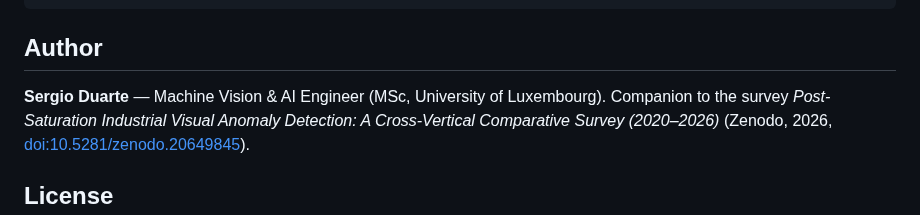
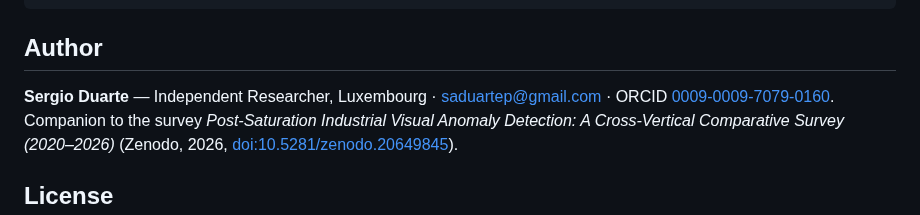
Before and after one commit to andrudebaran7/vlm-anomaly-bench, a Markdown page: README.md, the part around the change. GitHub-like rendering.

Commit message:
README: author block as in the other reports (Independent Researcher, Luxembourg; ORCID)
Co-Authored-By: Claude Opus 5.5 <noreply@anthropic.com>

```diff
--- a/README.md
+++ b/README.md
@@ -103,7 +103,8 @@ results/    committed reports; shards and anomaly maps stay on Drive
 
 ## Author
 
-**Sergio Duarte** — Machine Vision & AI Engineer (MSc, University of Luxembourg).
+**Sergio Duarte** — Independent Researcher, Luxembourg · saduartep@gmail.com ·
+ORCID [0009-0009-7079-0160](https://orcid.org/0009-0009-7079-0160).
 Companion to the survey *Post-Saturation Industrial Visual Anomaly Detection: A Cross-Vertical
 Comparative Survey (2020–2026)* (Zenodo, 2026, [doi:10.5281/zenodo.20649845](https://doi.org/10.5281/zenodo.20649845)).
 
```
